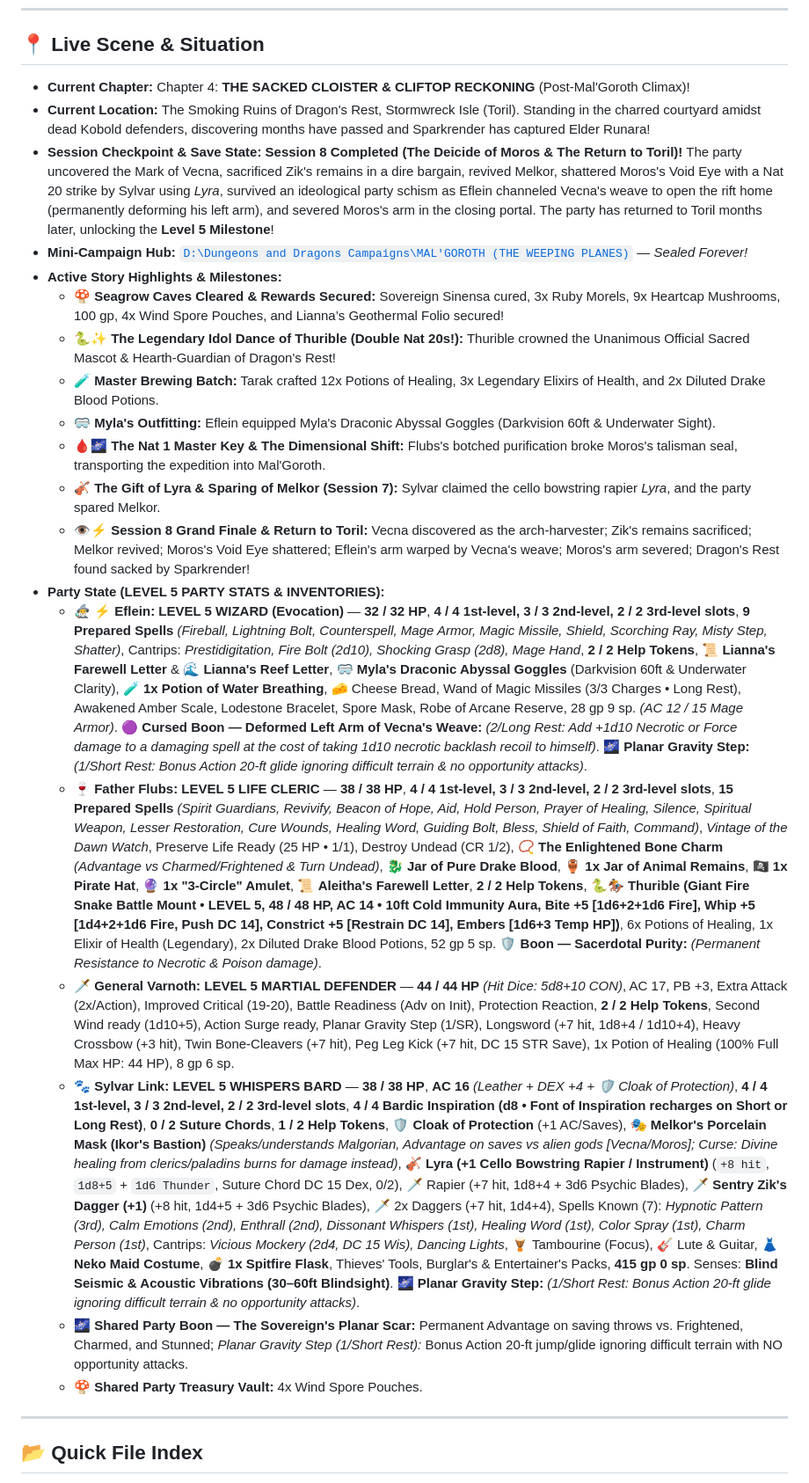
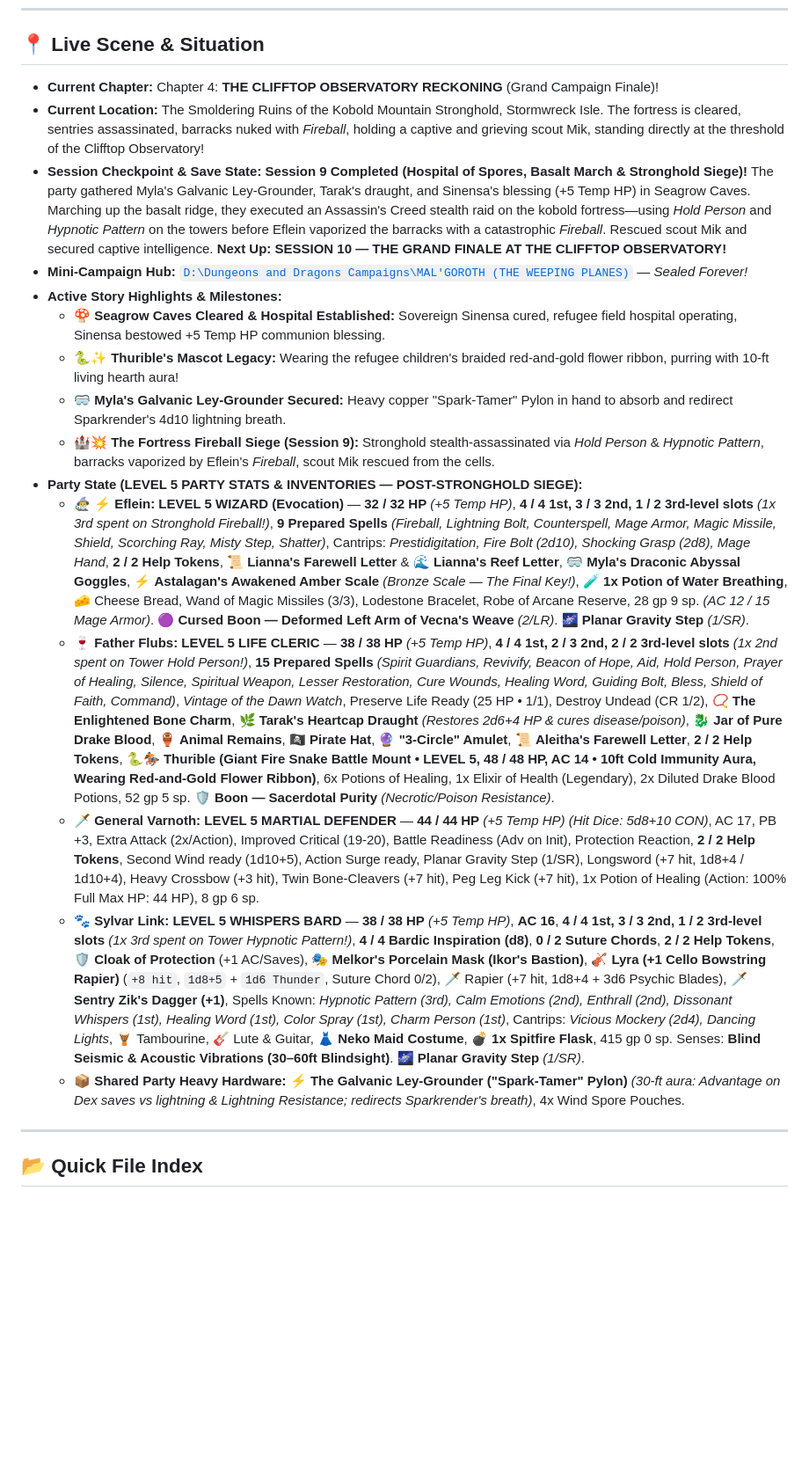
Before and after one commit to raelpinpin-create/dnd-stormwreck-isle, a Markdown page: 00_ALWAYS_READ.md, the part around the change. Shown at 88% size. GitHub-like rendering; blank space fills up the shorter version.

Commit message:
docs: sync 00_ALWAYS_READ with Session 9 stronghold siege states and Ley-Grounder

```diff
--- a/00_ALWAYS_READ.md
+++ b/00_ALWAYS_READ.md
@@ -5,25 +5,21 @@
 ---
 
 ## 📍 Live Scene & Situation
-* **Current Chapter:** Chapter 4: **THE SACKED CLOISTER & CLIFTOP RECKONING** (Post-Mal'Goroth Climax)!
-* **Current Location:** The Smoking Ruins of Dragon's Rest, Stormwreck Isle (Toril). Standing in the charred courtyard amidst dead Kobold defenders, discovering months have passed and Sparkrender has captured Elder Runara!
-* **Session Checkpoint & Save State:** **Session 8 Completed (The Deicide of Moros & The Return to Toril)!** The party uncovered the Mark of Vecna, sacrificed Zik's remains in a dire bargain, revived Melkor, shattered Moros's Void Eye with a Nat 20 strike by Sylvar using *Lyra*, survived an ideological party schism as Eflein channeled Vecna's weave to open the rift home (permanently deforming his left arm), and severed Moros's arm in the closing portal. The party has returned to Toril months later, unlocking the **Level 5 Milestone**!
+* **Current Chapter:** Chapter 4: **THE CLIFFTOP OBSERVATORY RECKONING** (Grand Campaign Finale)!
+* **Current Location:** The Smoldering Ruins of the Kobold Mountain Stronghold, Stormwreck Isle. The fortress is cleared, sentries assassinated, barracks nuked with *Fireball*, holding a captive and grieving scout Mik, standing directly at the threshold of the Clifftop Observatory!
+* **Session Checkpoint & Save State:** **Session 9 Completed (Hospital of Spores, Basalt March & Stronghold Siege)!** The party gathered Myla's Galvanic Ley-Grounder, Tarak's draught, and Sinensa's blessing (+5 Temp HP) in Seagrow Caves. Marching up the basalt ridge, they executed an Assassin's Creed stealth raid on the kobold fortress—using *Hold Person* and *Hypnotic Pattern* on the towers before Eflein vaporized the barracks with a catastrophic *Fireball*. Rescued scout Mik and secured captive intelligence. **Next Up: SESSION 10 — THE GRAND FINALE AT THE CLIFFTOP OBSERVATORY!**
 * **Mini-Campaign Hub:** [`D:\Dungeons and Dragons Campaigns\MAL'GOROTH (THE WEEPING PLANES)`](file:///D:/Dungeons%20and%20Dragons%20Campaigns/MAL'GOROTH%20(THE%20WEEPING%20PLANES)/00_ALWAYS_READ.md) — *Sealed Forever!*
 * **Active Story Highlights & Milestones:**
-  - 🍄 **Seagrow Caves Cleared & Rewards Secured:** Sovereign Sinensa cured, 3x Ruby Morels, 9x Heartcap Mushrooms, 100 gp, 4x Wind Spore Pouches, and Lianna’s Geothermal Folio secured!
-  - 🐍✨ **The Legendary Idol Dance of Thurible (Double Nat 20s!):** Thurible crowned the Unanimous Official Sacred Mascot & Hearth-Guardian of Dragon's Rest!
-  - 🧪 **Master Brewing Batch:** Tarak crafted 12x Potions of Healing, 3x Legendary Elixirs of Health, and 2x Diluted Drake Blood Potions.
-  - 🥽 **Myla's Outfitting:** Eflein equipped Myla's Draconic Abyssal Goggles (Darkvision 60ft & Underwater Sight).
-  - 🩸🌌 **The Nat 1 Master Key & The Dimensional Shift:** Flubs's botched purification broke Moros's talisman seal, transporting the expedition into Mal'Goroth.
-  - 🎻 **The Gift of Lyra & Sparing of Melkor (Session 7):** Sylvar claimed the cello bowstring rapier *Lyra*, and the party spared Melkor.
-  - 👁️⚡ **Session 8 Grand Finale & Return to Toril:** Vecna discovered as the arch-harvester; Zik's remains sacrificed; Melkor revived; Moros's Void Eye shattered; Eflein's arm warped by Vecna's weave; Moros's arm severed; Dragon's Rest found sacked by Sparkrender!
-* **Party State (LEVEL 5 PARTY STATS & INVENTORIES):**
-  - 🧙‍♂️ ⚡ **Eflein:** **LEVEL 5 WIZARD (Evocation)** — **32 / 32 HP**, **4 / 4 1st-level, 3 / 3 2nd-level, 2 / 2 3rd-level slots**, **9 Prepared Spells** *(Fireball, Lightning Bolt, Counterspell, Mage Armor, Magic Missile, Shield, Scorching Ray, Misty Step, Shatter)*, Cantrips: *Prestidigitation, Fire Bolt (2d10), Shocking Grasp (2d8), Mage Hand*, **2 / 2 Help Tokens**, 📜 **Lianna's Farewell Letter** & 🌊 **Lianna's Reef Letter**, 🥽 **Myla's Draconic Abyssal Goggles** (Darkvision 60ft & Underwater Clarity), 🧪 **1x Potion of Water Breathing**, 🧀 Cheese Bread, Wand of Magic Missiles (3/3 Charges • Long Rest), Awakened Amber Scale, Lodestone Bracelet, Spore Mask, Robe of Arcane Reserve, 28 gp 9 sp. *(AC 12 / 15 Mage Armor)*. 🟣 **Cursed Boon — Deformed Left Arm of Vecna's Weave:** *(2/Long Rest: Add +1d10 Necrotic or Force damage to a damaging spell at the cost of taking 1d10 necrotic backlash recoil to himself)*. 🌌 **Planar Gravity Step:** *(1/Short Rest: Bonus Action 20-ft glide ignoring difficult terrain & no opportunity attacks)*.
-  - 🍷 **Father Flubs:** **LEVEL 5 LIFE CLERIC** — **38 / 38 HP**, **4 / 4 1st-level, 3 / 3 2nd-level, 2 / 2 3rd-level slots**, **15 Prepared Spells** *(Spirit Guardians, Revivify, Beacon of Hope, Aid, Hold Person, Prayer of Healing, Silence, Spiritual Weapon, Lesser Restoration, Cure Wounds, Healing Word, Guiding Bolt, Bless, Shield of Faith, Command)*, *Vintage of the Dawn Watch*, Preserve Life Ready (25 HP • 1/1), Destroy Undead (CR 1/2), 📿 **The Enlightened Bone Charm** *(Advantage vs Charmed/Frightened & Turn Undead)*, 🐉 **Jar of Pure Drake Blood**, 🏺 **1x Jar of Animal Remains**, 🏴‍☠️ **1x Pirate Hat**, 🔮 **1x "3-Circle" Amulet**, 📜 **Aleitha's Farewell Letter**, **2 / 2 Help Tokens**, **🐍🏇 Thurible (Giant Fire Snake Battle Mount • LEVEL 5, 48 / 48 HP, AC 14 • 10ft Cold Immunity Aura, Bite +5 [1d6+2+1d6 Fire], Whip +5 [1d4+2+1d6 Fire, Push DC 14], Constrict +5 [Restrain DC 14], Embers [1d6+3 Temp HP])**, 6x Potions of Healing, 1x Elixir of Health (Legendary), 2x Diluted Drake Blood Potions, 52 gp 5 sp. 🛡️ **Boon — Sacerdotal Purity:** *(Permanent Resistance to Necrotic & Poison damage)*.
-  - 🗡️ **General Varnoth:** **LEVEL 5 MARTIAL DEFENDER** — **44 / 44 HP** *(Hit Dice: 5d8+10 CON)*, AC 17, PB +3, Extra Attack (2x/Action), Improved Critical (19-20), Battle Readiness (Adv on Init), Protection Reaction, **2 / 2 Help Tokens**, Second Wind ready (1d10+5), Action Surge ready, Planar Gravity Step (1/SR), Longsword (+7 hit, 1d8+4 / 1d10+4), Heavy Crossbow (+3 hit), Twin Bone-Cleavers (+7 hit), Peg Leg Kick (+7 hit, DC 15 STR Save), 1x Potion of Healing (100% Full Max HP: 44 HP), 8 gp 6 sp.
-  - 🐾 **Sylvar Link:** **LEVEL 5 WHISPERS BARD** — **38 / 38 HP**, **AC 16** *(Leather + DEX +4 + 🛡️ Cloak of Protection)*, **4 / 4 1st-level, 3 / 3 2nd-level, 2 / 2 3rd-level slots**, **4 / 4 Bardic Inspiration (d8 • Font of Inspiration recharges on Short or Long Rest)**, **0 / 2 Suture Chords**, **1 / 2 Help Tokens**, 🛡️ **Cloak of Protection** (+1 AC/Saves), 🎭 **Melkor's Porcelain Mask (Ikor's Bastion)** *(Speaks/understands Malgorian, Advantage on saves vs alien gods [Vecna/Moros]; Curse: Divine healing from clerics/paladins burns for damage instead)*, 🎻 **Lyra (+1 Cello Bowstring Rapier / Instrument)** (`+8 hit`, `1d8+5` + `1d6 Thunder`, Suture Chord DC 15 Dex, 0/2), 🗡️ Rapier (+7 hit, 1d8+4 + 3d6 Psychic Blades), 🗡️ **Sentry Zik's Dagger (+1)** (+8 hit, 1d4+5 + 3d6 Psychic Blades), 🗡️ 2x Daggers (+7 hit, 1d4+4), Spells Known (7): *Hypnotic Pattern (3rd), Calm Emotions (2nd), Enthrall (2nd), Dissonant Whispers (1st), Healing Word (1st), Color Spray (1st), Charm Person (1st)*, Cantrips: *Vicious Mockery (2d4, DC 15 Wis), Dancing Lights*, 🪘 Tambourine (Focus), 🎸 Lute & Guitar, 👗 **Neko Maid Costume**, 💣 **1x Spitfire Flask**, Thieves' Tools, Burglar's & Entertainer's Packs, **415 gp 0 sp**. Senses: **Blind Seismic & Acoustic Vibrations (30–60ft Blindsight)**. 🌌 **Planar Gravity Step:** *(1/Short Rest: Bonus Action 20-ft glide ignoring difficult terrain & no opportunity attacks)*.
-  - 🌌 **Shared Party Boon — The Sovereign's Planar Scar:** Permanent Advantage on saving throws vs. Frightened, Charmed, and Stunned; *Planar Gravity Step (1/Short Rest):* Bonus Action 20-ft jump/glide ignoring difficult terrain with NO opportunity attacks.
-  - 🍄 **Shared Party Treasury Vault:** 4x Wind Spore Pouches.
+  - 🍄 **Seagrow Caves Cleared & Hospital Established:** Sovereign Sinensa cured, refugee field hospital operating, Sinensa bestowed +5 Temp HP communion blessing.
+  - 🐍✨ **Thurible's Mascot Legacy:** Wearing the refugee children's braided red-and-gold flower ribbon, purring with 10-ft living hearth aura!
+  - 🥽 **Myla's Galvanic Ley-Grounder Secured:** Heavy copper "Spark-Tamer" Pylon in hand to absorb and redirect Sparkrender's 4d10 lightning breath.
+  - 🏰💥 **The Fortress Fireball Siege (Session 9):** Stronghold stealth-assassinated via *Hold Person* & *Hypnotic Pattern*, barracks vaporized by Eflein's *Fireball*, scout Mik rescued from the cells.
+* **Party State (LEVEL 5 PARTY STATS & INVENTORIES — POST-STRONGHOLD SIEGE):**
+  - 🧙‍♂️ ⚡ **Eflein:** **LEVEL 5 WIZARD (Evocation)** — **32 / 32 HP** *(+5 Temp HP)*, **4 / 4 1st, 3 / 3 2nd, 1 / 2 3rd-level slots** *(1x 3rd spent on Stronghold Fireball!)*, **9 Prepared Spells** *(Fireball, Lightning Bolt, Counterspell, Mage Armor, Magic Missile, Shield, Scorching Ray, Misty Step, Shatter)*, Cantrips: *Prestidigitation, Fire Bolt (2d10), Shocking Grasp (2d8), Mage Hand*, **2 / 2 Help Tokens**, 📜 **Lianna's Farewell Letter** & 🌊 **Lianna's Reef Letter**, 🥽 **Myla's Draconic Abyssal Goggles**, ⚡ **Astalagan's Awakened Amber Scale** *(Bronze Scale — The Final Key!)*, 🧪 **1x Potion of Water Breathing**, 🧀 Cheese Bread, Wand of Magic Missiles (3/3), Lodestone Bracelet, Robe of Arcane Reserve, 28 gp 9 sp. *(AC 12 / 15 Mage Armor)*. 🟣 **Cursed Boon — Deformed Left Arm of Vecna's Weave** *(2/LR)*. 🌌 **Planar Gravity Step** *(1/SR)*.
+  - 🍷 **Father Flubs:** **LEVEL 5 LIFE CLERIC** — **38 / 38 HP** *(+5 Temp HP)*, **4 / 4 1st, 2 / 3 2nd, 2 / 2 3rd-level slots** *(1x 2nd spent on Tower Hold Person!)*, **15 Prepared Spells** *(Spirit Guardians, Revivify, Beacon of Hope, Aid, Hold Person, Prayer of Healing, Silence, Spiritual Weapon, Lesser Restoration, Cure Wounds, Healing Word, Guiding Bolt, Bless, Shield of Faith, Command)*, *Vintage of the Dawn Watch*, Preserve Life Ready (25 HP • 1/1), Destroy Undead (CR 1/2), 📿 **The Enlightened Bone Charm**, 🌿 **Tarak's Heartcap Draught** *(Restores 2d6+4 HP & cures disease/poison)*, 🐉 **Jar of Pure Drake Blood**, 🏺 **Animal Remains**, 🏴‍☠️ **Pirate Hat**, 🔮 **"3-Circle" Amulet**, 📜 **Aleitha's Farewell Letter**, **2 / 2 Help Tokens**, **🐍🏇 Thurible (Giant Fire Snake Battle Mount • LEVEL 5, 48 / 48 HP, AC 14 • 10ft Cold Immunity Aura, Wearing Red-and-Gold Flower Ribbon)**, 6x Potions of Healing, 1x Elixir of Health (Legendary), 2x Diluted Drake Blood Potions, 52 gp 5 sp. 🛡️ **Boon — Sacerdotal Purity** *(Necrotic/Poison Resistance)*.
+  - 🗡️ **General Varnoth:** **LEVEL 5 MARTIAL DEFENDER** — **44 / 44 HP** *(+5 Temp HP)* *(Hit Dice: 5d8+10 CON)*, AC 17, PB +3, Extra Attack (2x/Action), Improved Critical (19-20), Battle Readiness (Adv on Init), Protection Reaction, **2 / 2 Help Tokens**, Second Wind ready (1d10+5), Action Surge ready, Planar Gravity Step (1/SR), Longsword (+7 hit, 1d8+4 / 1d10+4), Heavy Crossbow (+3 hit), Twin Bone-Cleavers (+7 hit), Peg Leg Kick (+7 hit), 1x Potion of Healing (Action: 100% Full Max HP: 44 HP), 8 gp 6 sp.
+  - 🐾 **Sylvar Link:** **LEVEL 5 WHISPERS BARD** — **38 / 38 HP** *(+5 Temp HP)*, **AC 16**, **4 / 4 1st, 3 / 3 2nd, 1 / 2 3rd-level slots** *(1x 3rd spent on Tower Hypnotic Pattern!)*, **4 / 4 Bardic Inspiration (d8)**, **0 / 2 Suture Chords**, **2 / 2 Help Tokens**, 🛡️ **Cloak of Protection** (+1 AC/Saves), 🎭 **Melkor's Porcelain Mask (Ikor's Bastion)**, 🎻 **Lyra (+1 Cello Bowstring Rapier)** (`+8 hit`, `1d8+5` + `1d6 Thunder`, Suture Chord 0/2), 🗡️ Rapier (+7 hit, 1d8+4 + 3d6 Psychic Blades), 🗡️ **Sentry Zik's Dagger (+1)**, Spells Known: *Hypnotic Pattern (3rd), Calm Emotions (2nd), Enthrall (2nd), Dissonant Whispers (1st), Healing Word (1st), Color Spray (1st), Charm Person (1st)*, Cantrips: *Vicious Mockery (2d4), Dancing Lights*, 🪘 Tambourine, 🎸 Lute & Guitar, 👗 **Neko Maid Costume**, 💣 **1x Spitfire Flask**, 415 gp 0 sp. Senses: **Blind Seismic & Acoustic Vibrations (30–60ft Blindsight)**. 🌌 **Planar Gravity Step** *(1/SR)*.
+  - 📦 **Shared Party Heavy Hardware:** ⚡ **The Galvanic Ley-Grounder ("Spark-Tamer" Pylon)** *(30-ft aura: Advantage on Dex saves vs lightning & Lightning Resistance; redirects Sparkrender's breath)*, 4x Wind Spore Pouches.
 
 ---
 
```
